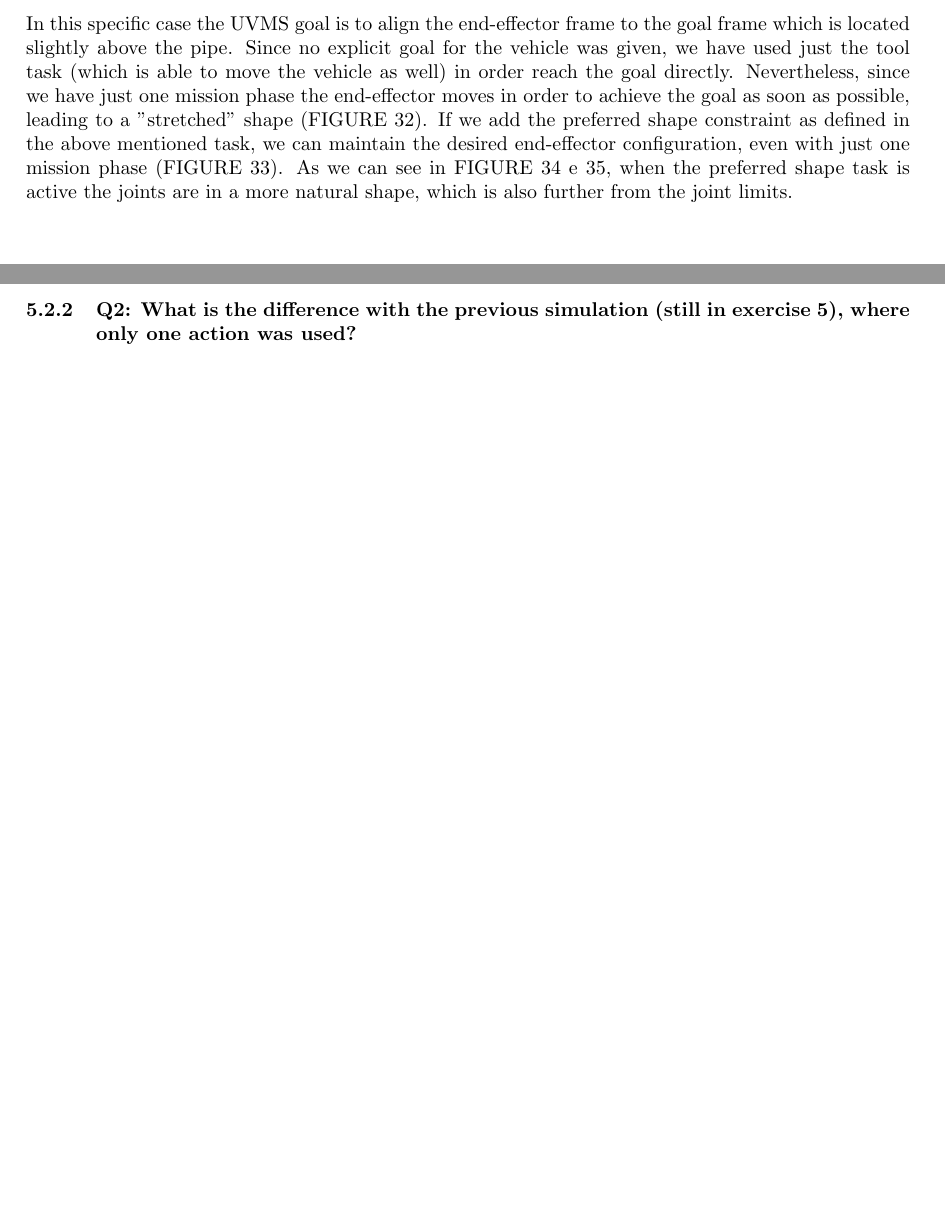
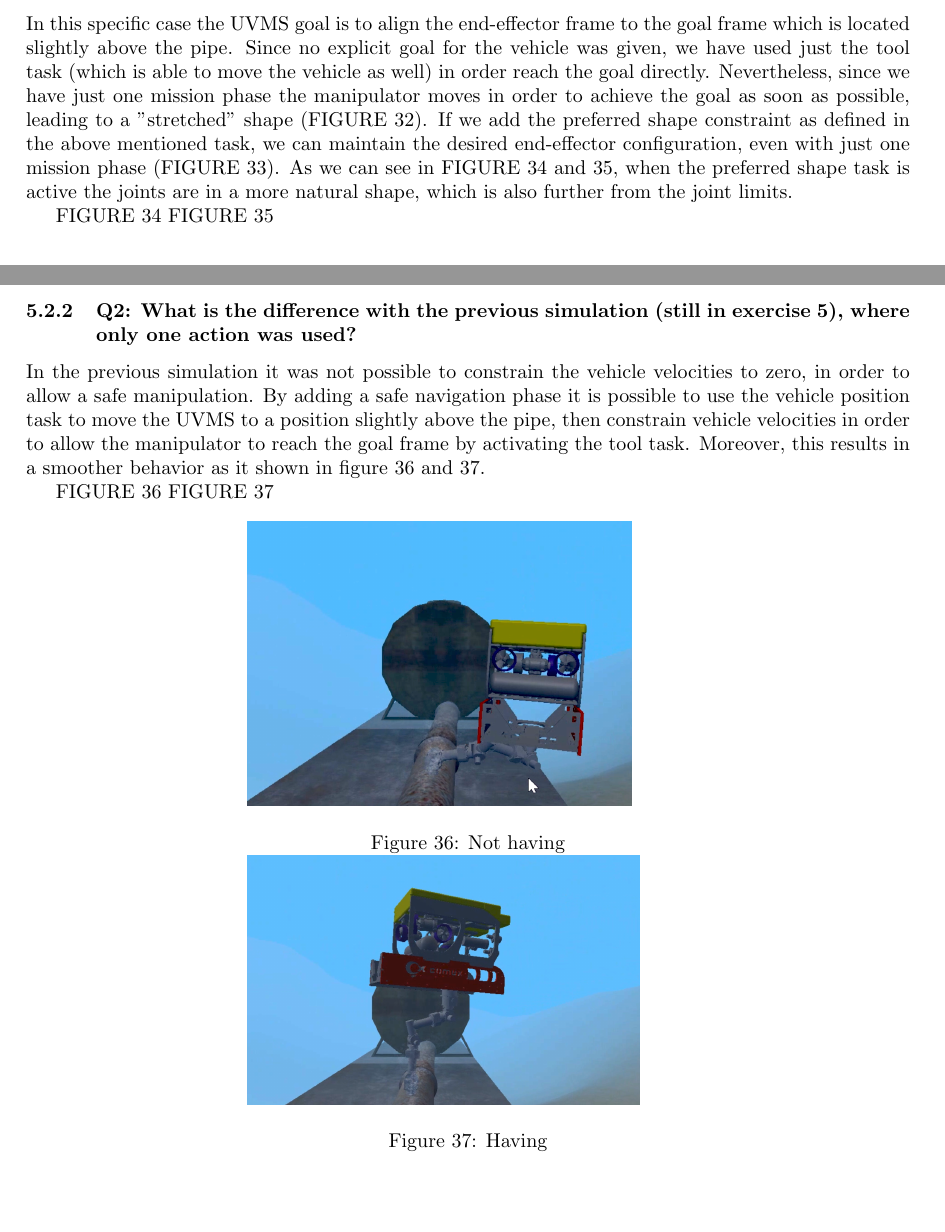
Before and after one commit to filippogandolfi/cooperative_robotics, a LaTeX document (Report/cooperativeAGFG.tex): two parts of pages 20 and 22 of 24, joined at a grey line, cut so that both start at the same text, the shorter picture padded with empty space. Compiled offline with pdfLaTeX.

Commit message:
Es 5 finito mettere immagini

```diff
--- a/Report/cooperativeAGFG.tex
+++ b/Report/cooperativeAGFG.tex
@@ -806,7 +806,7 @@ We compute the \textbf{task reference} as the difference between the desired joi
 \end{itemize}
 
 \subsubsection{Q3: What is the difference between having or not having this objective?} %FICCARE COLLEGAMENTO IMMAGINI
-In this specific case the UVMS goal is to align the end-effector frame to the goal frame which is located slightly above the pipe. Since no explicit goal for the vehicle was given, we have used just the tool task (which is able to move the vehicle as well) in order reach the goal directly. Nevertheless, since we have just one mission phase the end-effector moves in order to achieve the goal as soon as possible, leading to a "stretched" shape (FIGURE 32). If we add the preferred shape constraint as defined in the above mentioned task, we can maintain the desired end-effector configuration, even with just one mission phase (FIGURE 33). As we can see in FIGURE 34 e 35, when the preferred shape task is active the joints are in a more natural shape, which is also further from the joint limits.
+In this specific case the UVMS goal is to align the end-effector frame to the goal frame which is located slightly above the pipe. Since no explicit goal for the vehicle was given, we have used just the tool task (which is able to move the vehicle as well) in order reach the goal directly. Nevertheless, since we have just one mission phase the manipulator moves in order to achieve the goal as soon as possible, leading to a "stretched" shape (FIGURE 32). If we add the preferred shape constraint as defined in the above mentioned task, we can maintain the desired end-effector configuration, even with just one mission phase (FIGURE 33). As we can see in FIGURE 34 and 35, when the preferred shape task is active the joints are in a more natural shape, which is also further from the joint limits.
 %%%%%%%% MINI PAGE IMAGES %%%%%%%%
 \begin{figure}[htp]
     \centering
@@ -837,7 +837,8 @@ In this specific case the UVMS goal is to align the end-effector frame to the go
 \end{figure}
 %%%%%%%% MINI PAGE IMAGES %%%%%%%%
 
-
+FIGURE 34
+FIGURE 35
 
 \clearpage
 
@@ -866,4 +867,26 @@ Goal: introduce mission phases in the floating manipulation scenario. Observe th
 \end{center}
 %%%%%% TABLE %%%%%%%%%
 
+% FICCARE IMMAGINI
 \subsubsection{Q2: What is the difference with the previous simulation (still in exercise 5), where only one action was used?}
+In the previous simulation it was not possible to constrain the vehicle velocities to zero, in order to allow a safe manipulation. By adding a safe navigation phase it is possible to use the vehicle position task to move the UVMS to a position slightly above the pipe, then constrain vehicle velocities in order to allow the manipulator to reach the goal frame by activating the tool task. Moreover, this results in a smoother behavior as it shown in figure 36 and 37.
+%%%%%%%%%%%%%%%%%%%%%%%%%%%
+
+FIGURE 36
+FIGURE 37
+
+%%%%%%%% MINI PAGE IMAGES %%%%%%%%
+
+\begin{figure}[htp]
+    \centering
+    \begin{minipage}{0.50\textwidth}
+    \includegraphics[scale=0.37]{513_comment.png}
+    \caption{Not having}
+    \end{minipage}
+\hfill
+    \centering
+    \begin{minipage}{0.50\textwidth}
+    \includegraphics[scale=0.3]{513_uncomment.png}
+    \caption{Having}
+    \end{minipage}
+\end{figure}
```
Also changed, not shown: Report/cooperativeAGFG.tex (36 more changed lines), 2 other files.
